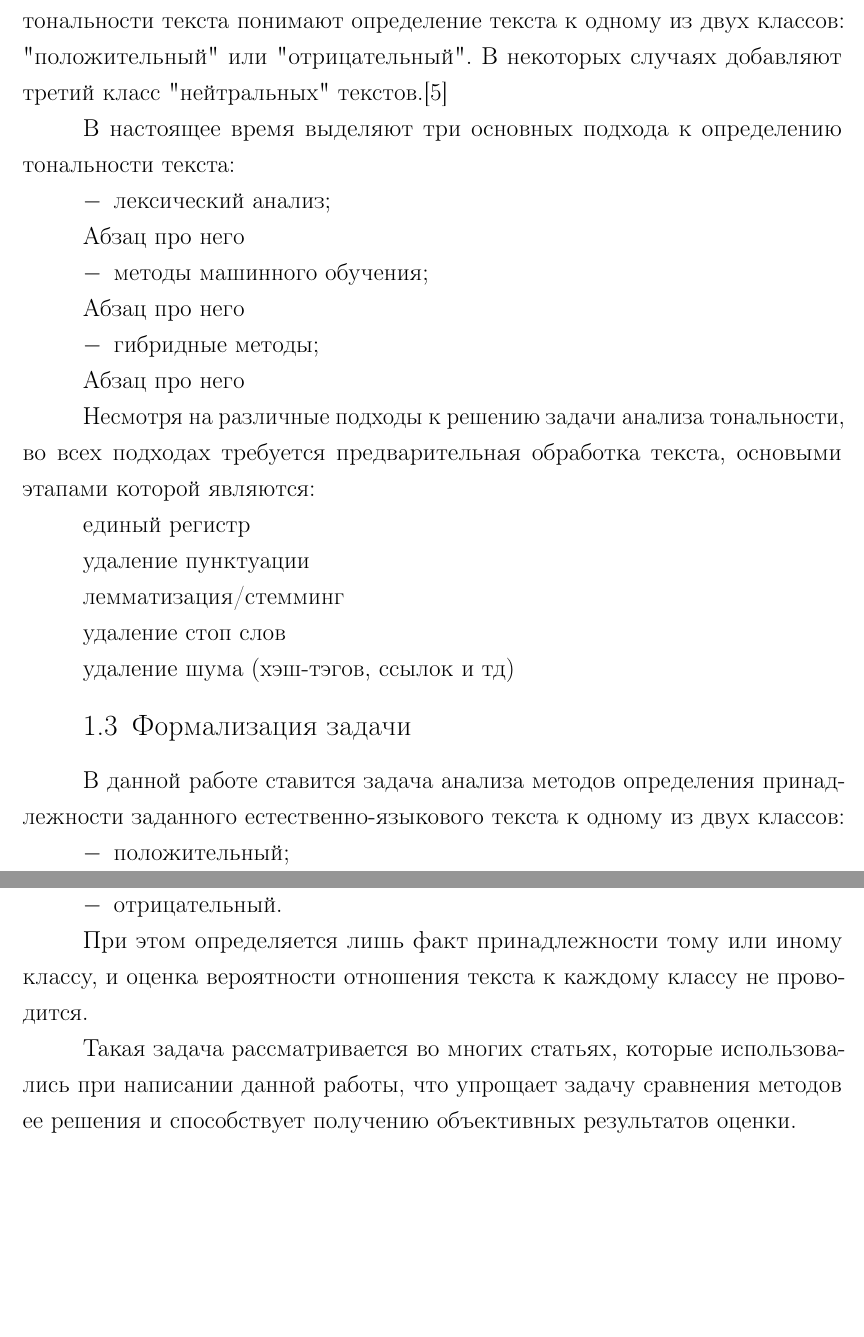
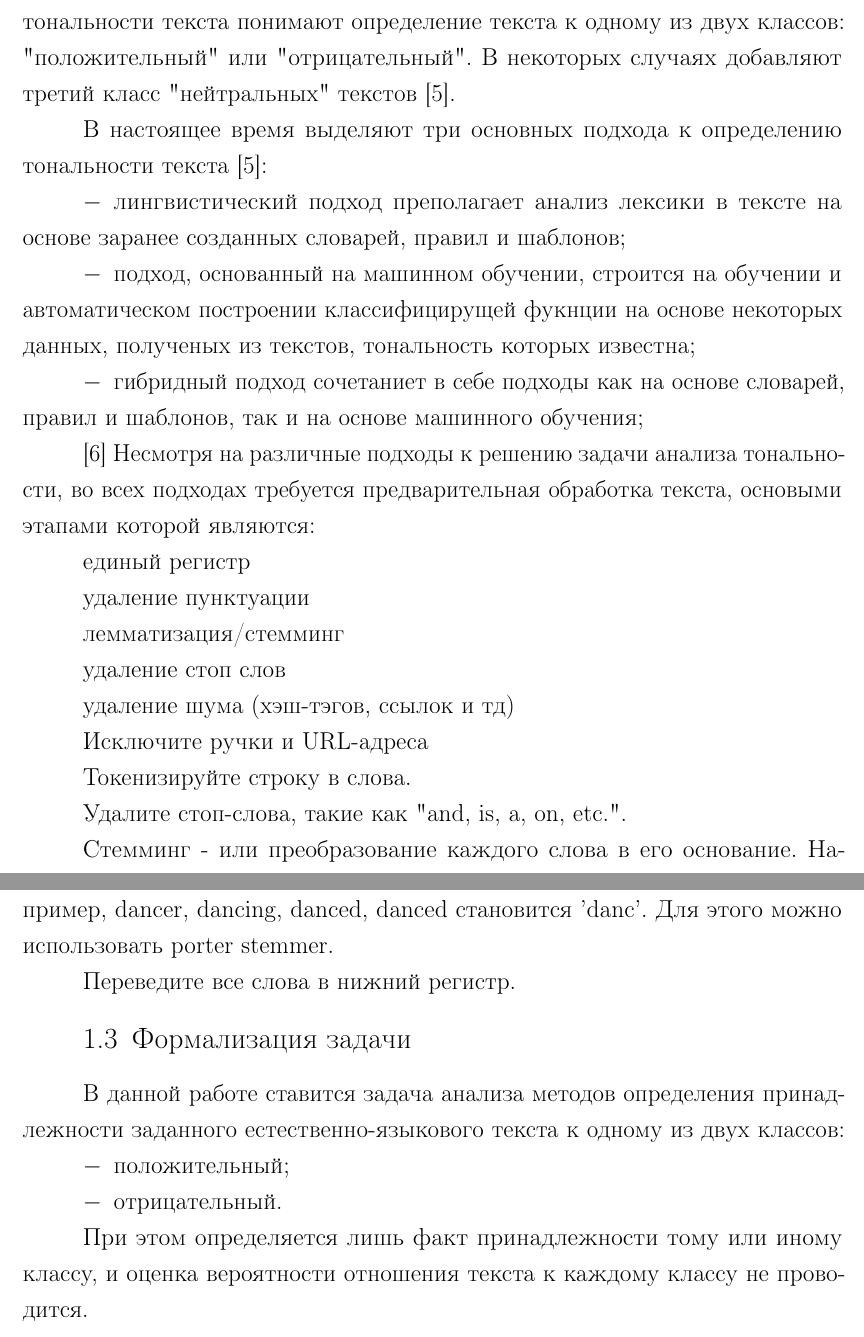
Before and after one commit to MyMiDiII/bmstu-rw-sa, a LaTeX document (tex/report.tex, which reads tex/05-analysis.tex): two parts of pages 7 and 8 of 12 before the commit and two parts of pages 7 and 8 of 13 after it, joined at a grey line, cut so that both start at the same text, the shorter picture padded with empty space. Compiled offline with pdfLaTeX; a LaTeX package or settings file that is missing is left out.

Commit message:
ADD: approaches

```diff
--- a/tex/05-analysis.tex
+++ b/tex/05-analysis.tex
@@ -52,24 +54,24 @@
 отношению к объекту, о котором говорится в тексте.  Чаще всего под задачей
 анализа тональности текста понимают определение текста к одному из двух классов:
 "положительный"\ или "отрицательный". В некоторых случаях добавляют третий класс
-"нейтральных"\ текстов.\cite{article9}
+"нейтральных"\ текстов \cite{article9}.
 
 В настоящее время выделяют три основных подхода к определению тональности
-текста:
+текста \cite{article9}:
 \begin{itemize}
-    \item лексический анализ;
+    \item лингвистический подход преполагает анализ лексики в тексте на основе
+        заранее созданных словарей, правил и шаблонов;
 
-        Абзац про него
+    \item подход, основанный на машинном обучении, строится на обучении и
+        автоматическом построении классифицирущей фукнции на основе
+        некоторых данных, полученых из текстов, тональность которых
+        известна;
 
-    \item методы машинного обучения;
-
-        Абзац про него
-
-    \item  гибридные методы;
-
-        Абзац про него
+    \item гибридный подход сочетаниет в себе подходы как на основе словарей,
+        правил и шаблонов, так и на основе машинного обучения;
 \end{itemize}
 
+\cite{Pradha2019EffectiveTD}
 Несмотря на различные подходы к решению задачи анализа тональности, во всех
 подходах требуется предварительная обработка текста, основыми этапами которой
 являются:
@@ -84,6 +86,16 @@
 
 удаление шума (хэш-тэгов, ссылок и тд)
 
+Исключите ручки и URL-адреса
+
+Токенизируйте строку в слова.
+
+Удалите стоп-слова, такие как "and, is, a, on, etc.".
+
+Стемминг - или преобразование каждого слова в его основание. Например, dancer, dancing, danced, danced становится 'danc'. Для этого можно использовать porter stemmer.
+
+Переведите все слова в нижний регистр.
+
 
 \section{Формализация задачи}
 
@@ -96,7 +108,3 @@
 
 При этом определяется лишь \textbf{факт} принадлежности тому или иному
 классу, и оценка вероятности отношения текста к каждому классу не проводится.
-
-Такая задача рассматривается во многих статьях, которые использовались при
-написании данной работы, что упрощает задачу сравнения методов ее решения и
-способствует получению объективных результатов оценки.
```
Also changed, not shown: tex/biblio.bib (+11 -1 lines), pdf/report.pdf, tex/05-analysis.tex (2 more changed lines).
